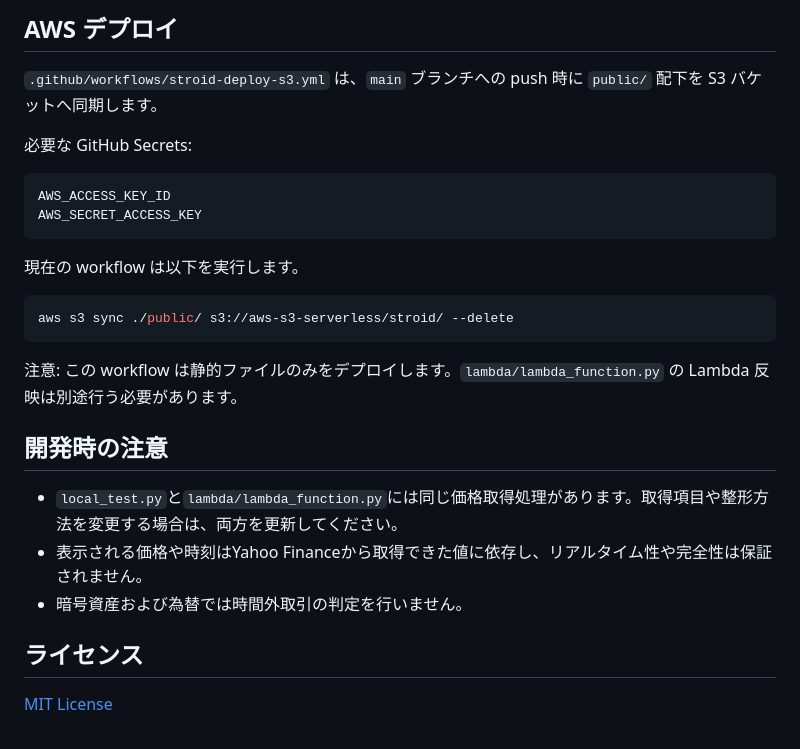
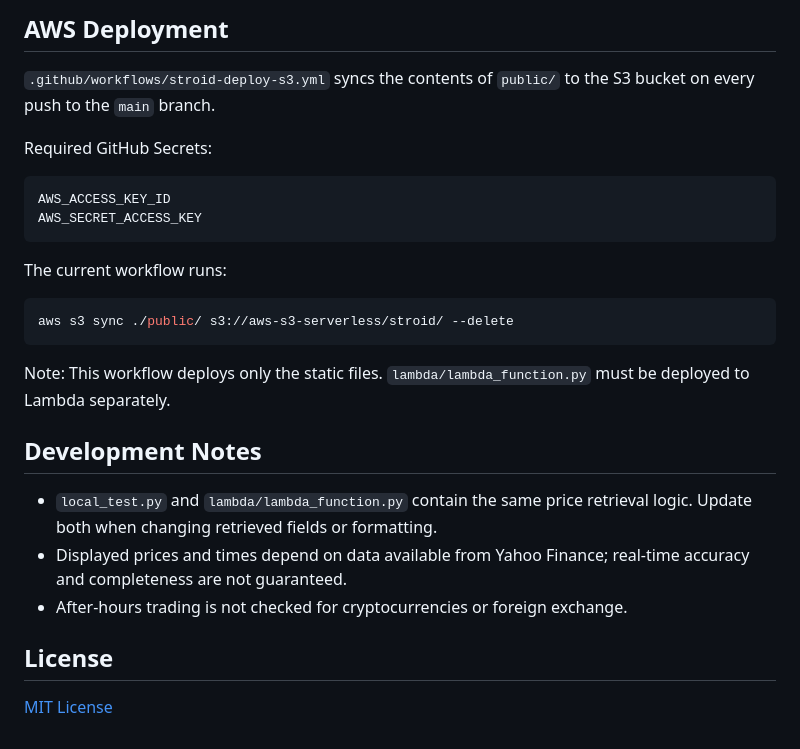
Before and after one commit to BEROCHLU/stroid, a Markdown page: README.md, the part around one of its changes. Drawn GitHub-style.

````diff
--- a/README.md
+++ b/README.md
@@ -133,29 +140,29 @@ Lambdaへ配置する際は、`lambda_function.py`と依存パッケージをデ
 
-## AWS デプロイ
+## AWS Deployment
 
-`.github/workflows/stroid-deploy-s3.yml` は、`main` ブランチへの push 時に `public/` 配下を S3 バケットへ同期します。
+`.github/workflows/stroid-deploy-s3.yml` syncs the contents of `public/` to the S3 bucket on every push to the `main` branch.
 
-必要な GitHub Secrets:
+Required GitHub Secrets:
 
 ```text
 AWS_ACCESS_KEY_ID
 AWS_SECRET_ACCESS_KEY
 ```
 
-現在の workflow は以下を実行します。
+The current workflow runs:
 
 ```bash
 aws s3 sync ./public/ s3://aws-s3-serverless/stroid/ --delete
 ```
 
-注意: この workflow は静的ファイルのみをデプロイします。`lambda/lambda_function.py` の Lambda 反映は別途行う必要があります。
+Note: This workflow deploys only the static files. `lambda/lambda_function.py` must be deployed to Lambda separately.
 
-## 開発時の注意
+## Development Notes
 
-- `local_test.py`と`lambda/lambda_function.py`には同じ価格取得処理があります。取得項目や整形方法を変更する場合は、両方を更新してください。
-- 表示される価格や時刻はYahoo Financeから取得できた値に依存し、リアルタイム性や完全性は保証されません。
-- 暗号資産および為替では時間外取引の判定を行いません。
+- `local_test.py` and `lambda/lambda_function.py` contain the same price retrieval logic. Update both when changing retrieved fields or formatting.
+- Displayed prices and times depend on data available from Yahoo Finance; real-time accuracy and completeness are not guaranteed.
+- After-hours trading is not checked for cryptocurrencies or foreign exchange.
 
-## ライセンス
+## License
 
 [MIT License](LICENSE)
````
Also changed, not shown: other parts of README.md (+56 -49 lines), README.ja.md (added, +168 -0 lines).
